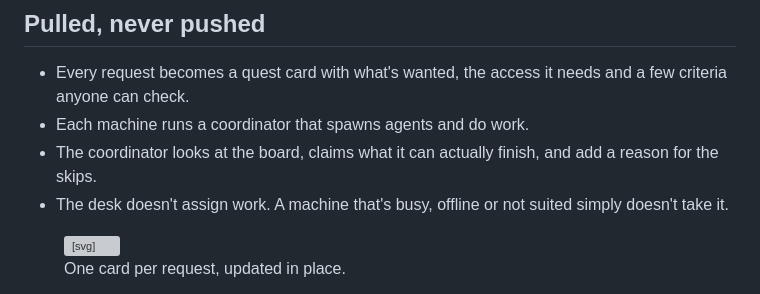
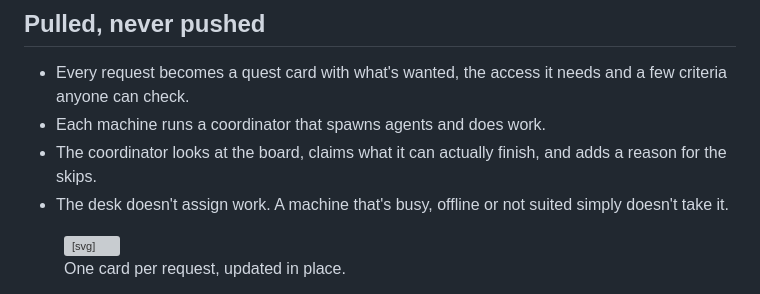
Before and after one commit to odjhey/blog, a Markdown page: content/blog/a-desk-not-a-dispatcher.md, the part around the change. GitHub-like rendering; grey boxes are pictures that could not be loaded.

Commit message:
A Desk, Not a Dispatcher: grammar fixes

```diff
--- a/content/blog/a-desk-not-a-dispatcher.md
+++ b/content/blog/a-desk-not-a-dispatcher.md
@@ -42,8 +42,8 @@ We have recently started using a desk, to put several machines to work, minis an
 ## Pulled, never pushed
 
 - Every request becomes a quest card with what's wanted, the access it needs and a few criteria anyone can check.
-- Each machine runs a coordinator that spawns agents and do work.
-- The coordinator looks at the board, claims what it can actually finish, and add a reason for the skips.
+- Each machine runs a coordinator that spawns agents and does work.
+- The coordinator looks at the board, claims what it can actually finish, and adds a reason for the skips.
 - The desk doesn't assign work. A machine that's busy, offline or not suited simply doesn't take it.
 
 <figure class="diagram">
```
